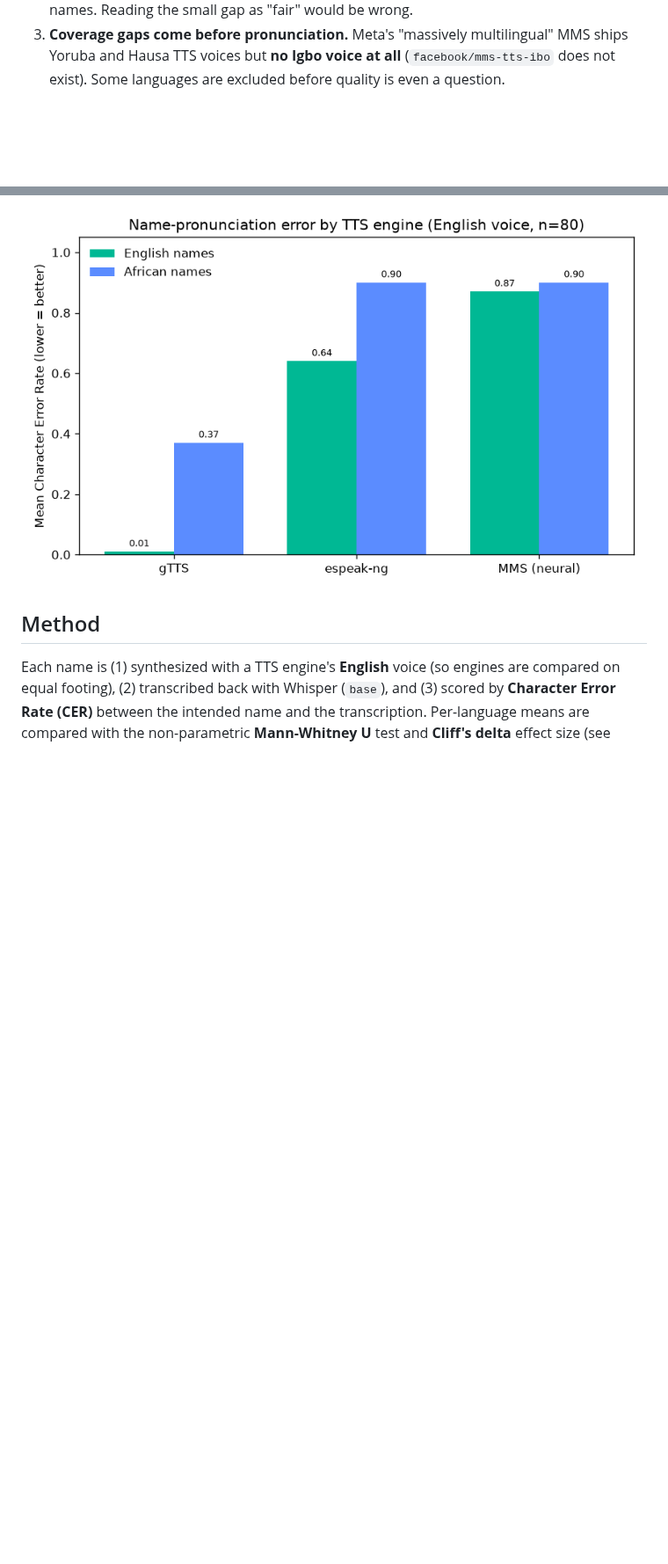
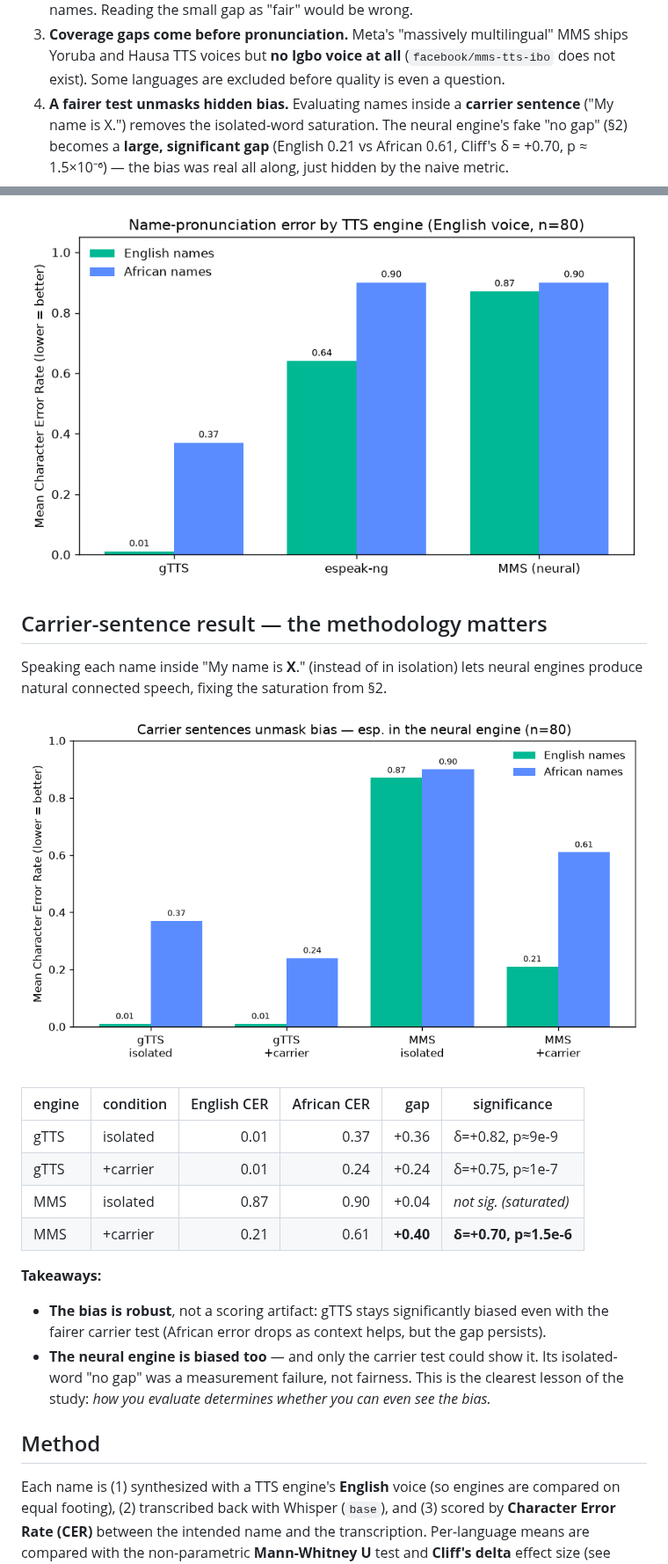
Before and after one commit to amhanesipeace/name-pronunciation-benchmark, a Markdown page: FINDINGS.md, 2 parts joined by grey strips. Shown at 88% size. Rendered like a GitHub page; pictures changed too: docs/carrier_effect.png (added); blank space fills up the shorter version.

Commit message:
Carrier-based re-run: unmask hidden bias (esp. neural MMS)
Re-ran gTTS + MMS on all 80 names WITH --carrier and re-scored. Result: the
neural engine's isolated-word 'no gap' (a saturation artifact) becomes a large,
significant gap under the fairer carrier test (English 0.21 vs African 0.61,
Cliff's delta +0.70, p~1.5e-6); gTTS stays significantly biased (delta +0.75).
Adds docs/carrier_effect.png + a FINDINGS section — how you evaluate determines
whether you can see the bias.

Co-Authored-By: Claude Opus 4.8 <noreply@anthropic.com>

```diff
--- a/FINDINGS.md
+++ b/FINDINGS.md
@@ -19,8 +19,36 @@ scored by Whisper back-transcription. Preliminary — one ASR scorer, small n.*
    MMS ships Yoruba and Hausa TTS voices but **no Igbo voice at all**
    (`facebook/mms-tts-ibo` does not exist). Some languages are excluded before
    quality is even a question.
+4. **A fairer test unmasks hidden bias.** Evaluating names inside a **carrier
+   sentence** ("My name is X.") removes the isolated-word saturation. The neural
+   engine's fake "no gap" (§2) becomes a **large, significant gap** (English
+   0.21 vs African 0.61, Cliff's δ = +0.70, p ≈ 1.5×10⁻⁶) — the bias was real
+   all along, just hidden by the naive metric.
 
 ![Engine comparison](docs/engine_comparison.png)
+
+## Carrier-sentence result — the methodology matters
+
+Speaking each name inside "My name is **X**." (instead of in isolation) lets
+neural engines produce natural connected speech, fixing the saturation from §2.
+
+![Carrier effect](docs/carrier_effect.png)
+
+| engine | condition | English CER | African CER | gap | significance |
+|--------|-----------|------------:|------------:|----:|--------------|
+| gTTS | isolated | 0.01 | 0.37 | +0.36 | δ=+0.82, p≈9e-9 |
+| gTTS | +carrier | 0.01 | 0.24 | +0.24 | δ=+0.75, p≈1e-7 |
+| MMS  | isolated | 0.87 | 0.90 | +0.04 | *not sig. (saturated)* |
+| MMS  | +carrier | 0.21 | 0.61 | **+0.40** | **δ=+0.70, p≈1.5e-6** |
+
+**Takeaways:**
+- **The bias is robust**, not a scoring artifact: gTTS stays significantly biased
+  even with the fairer carrier test (African error drops as context helps, but
+  the gap persists).
+- **The neural engine is biased too** — and only the carrier test could show it.
+  Its isolated-word "no gap" was a measurement failure, not fairness. This is the
+  clearest lesson of the study: *how you evaluate determines whether you can even
+  see the bias.*
 
 ## Method
 
```
